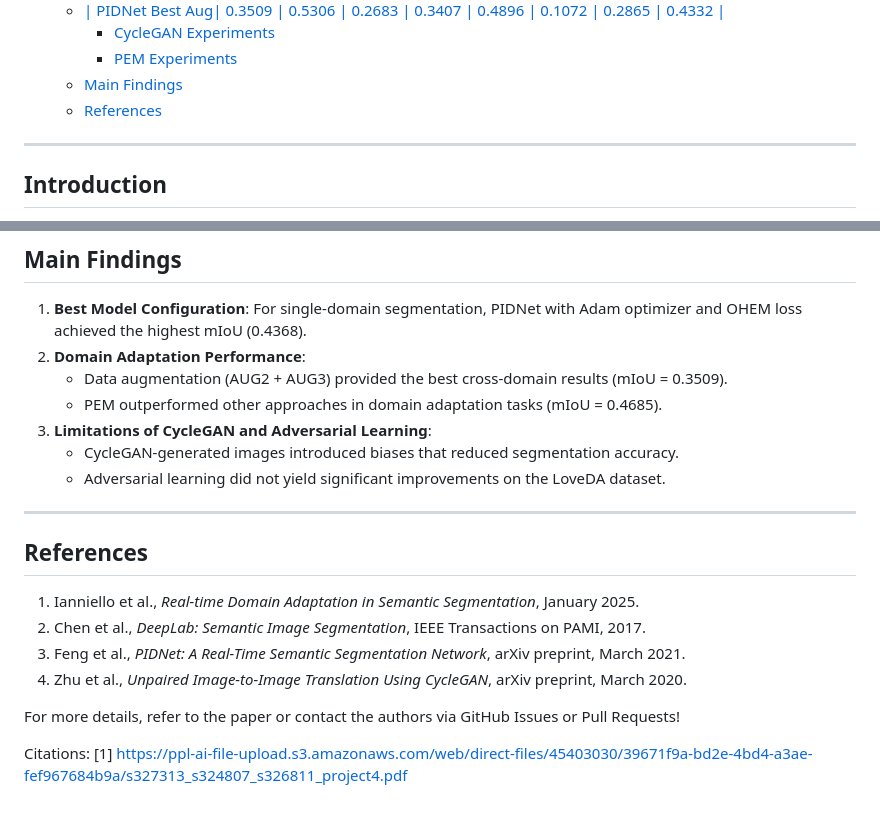
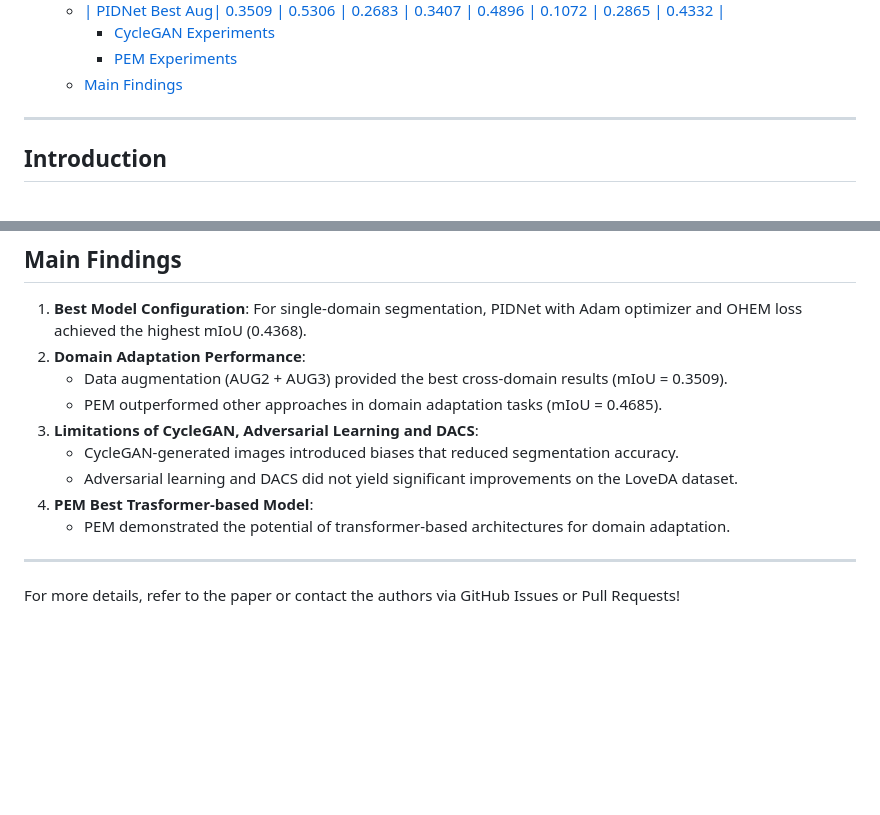
Before and after one commit to Martons00/Domain-Adaptation-for-Real-Time-Semantic-Segmentation, a Markdown page: README.md, 2 parts joined by grey strips. Drawn GitHub-style; blank space fills up the shorter version.

```diff
--- a/README.md
+++ b/README.md
@@ -25,7 +25,6 @@ This repository contains the implementation and code for the paper **"Real-time
     - [CycleGAN Experiments](#cyclegan-experiments)
     - [PEM Experiments](#pem-experiments)
   - [Main Findings](#main-findings)
-  - [References](#references)
 
 ---
 
@@ -259,20 +258,11 @@ PEM demonstrated the potential of transformer-based architectures for domain ada
 2. **Domain Adaptation Performance**:
    - Data augmentation (AUG2 + AUG3) provided the best cross-domain results (mIoU = 0.3509).
    - PEM outperformed other approaches in domain adaptation tasks (mIoU = 0.4685).
-3. **Limitations of CycleGAN and Adversarial Learning**:
+3. **Limitations of CycleGAN, Adversarial Learning and DACS**:
    - CycleGAN-generated images introduced biases that reduced segmentation accuracy.
-   - Adversarial learning did not yield significant improvements on the LoveDA dataset.
+   - Adversarial learning and DACS did not yield significant improvements on the LoveDA dataset.
+4. **PEM Best Trasformer-based Model**:
+   - PEM demonstrated the potential of transformer-based architectures for domain adaptation.
 
 ---
-
-## References
-
-1. Ianniello et al., *Real-time Domain Adaptation in Semantic Segmentation*, January 2025.
-2. Chen et al., *DeepLab: Semantic Image Segmentation*, IEEE Transactions on PAMI, 2017.
-3. Feng et al., *PIDNet: A Real-Time Semantic Segmentation Network*, arXiv preprint, March 2021.
-4. Zhu et al., *Unpaired Image-to-Image Translation Using CycleGAN*, arXiv preprint, March 2020.
-
 For more details, refer to the paper or contact the authors via GitHub Issues or Pull Requests!
-
-Citations:
-[1] https://ppl-ai-file-upload.s3.amazonaws.com/web/direct-files/45403030/39671f9a-bd2e-4bd4-a3ae-fef967684b9a/s327313_s324807_s326811_project4.pdf
```
